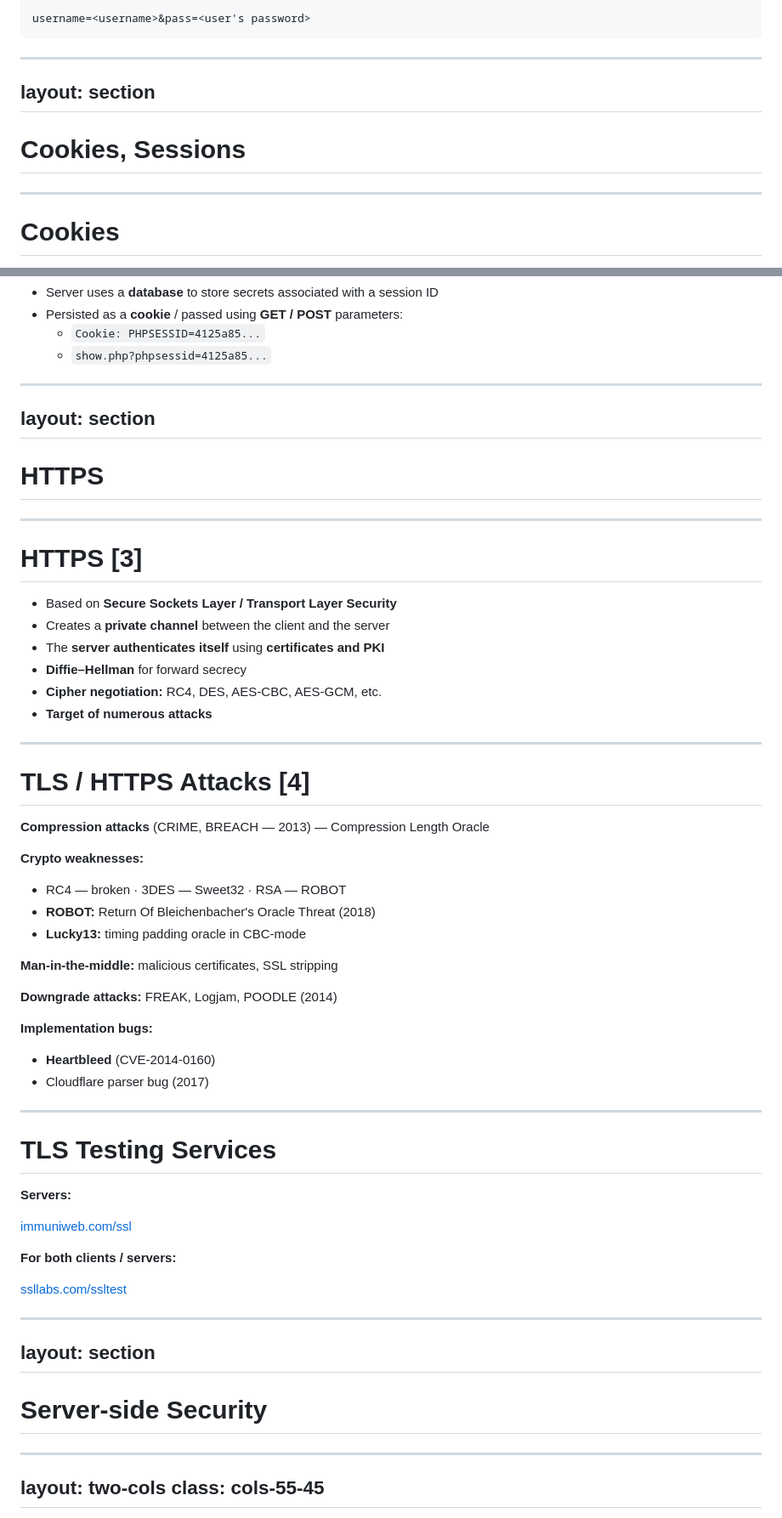
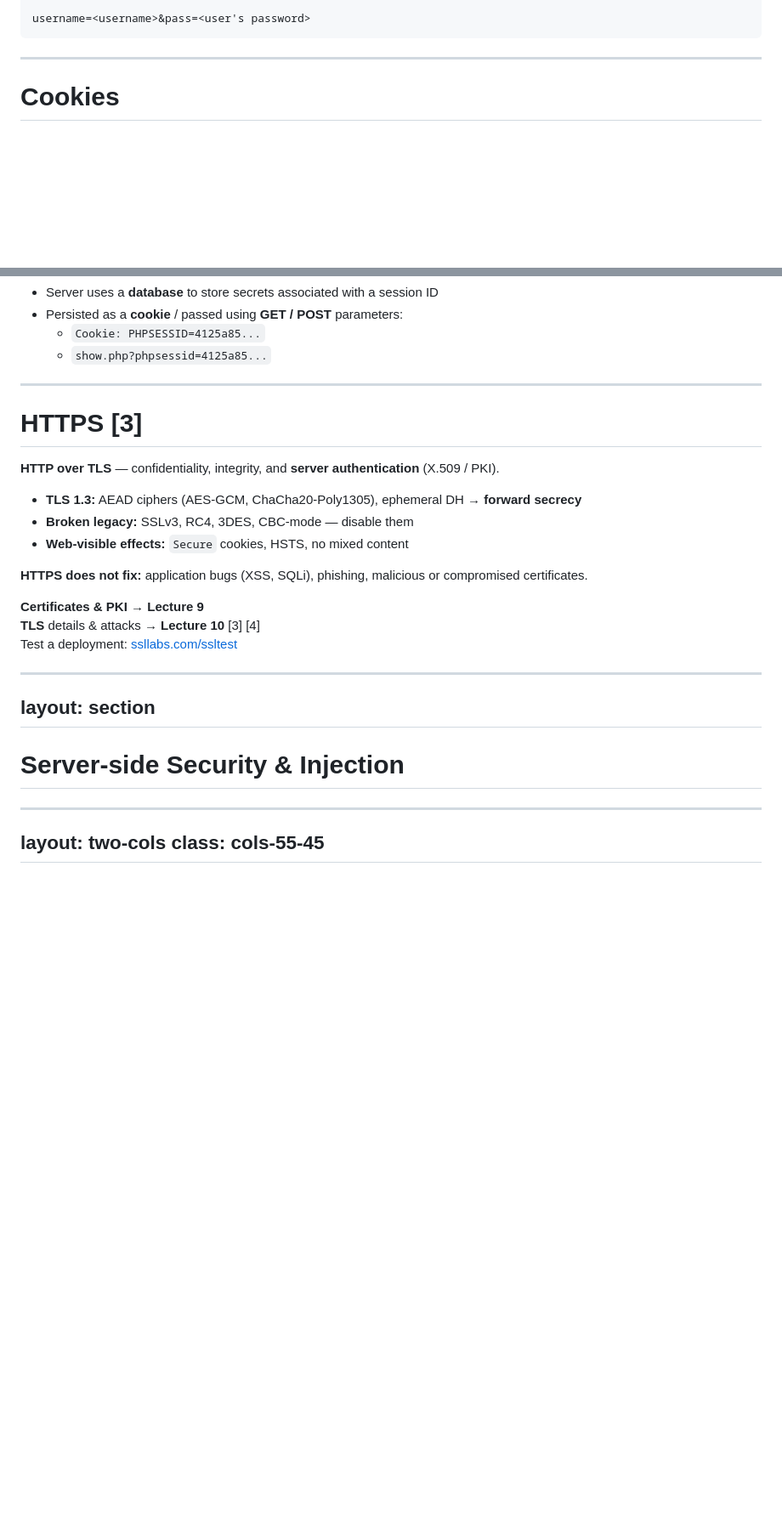
Before and after one commit to cs-pub-ro/ISC-lectures, a Markdown page: lectures/07-web-security/slides.md, 2 parts joined by grey strips. Shown at 85% size. Rendered like a GitHub page; blank space fills up the shorter version.

Commit message:
07-web-sec: merged sections (3 total for now)

```diff
--- a/lectures/07-web-security/slides.md
+++ b/lectures/07-web-security/slides.md
@@ -127,12 +111,6 @@ Even with POST, the user_type parameter stays in the URL; the body carries the f
 -->
 
 ---
-layout: section
----
-
-# Cookies, Sessions
-
----
 
 # Cookies
 
@@ -193,64 +171,26 @@ Moving secrets server-side means the client only holds an opaque token.
 -->
 
 ---
-layout: section
----
-
-# HTTPS
-
----
 
 # HTTPS [3]
 
-- Based on **Secure Sockets Layer / Transport Layer Security**
-- Creates a **private channel** between the client and the server
-- The **server authenticates itself** using **certificates and PKI**
-- **Diffie–Hellman** for forward secrecy
-- **Cipher negotiation:** RC4, DES, AES-CBC, AES-GCM, etc.
-- **Target of numerous attacks**
+**HTTP over TLS** — confidentiality, integrity, and **server authentication** (X.509 / PKI).
 
----
+- **TLS 1.3:** AEAD ciphers (AES-GCM, ChaCha20-Poly1305), ephemeral DH → **forward secrecy**
+- **Broken legacy:** SSLv3, RC4, 3DES, CBC-mode — disable them
+- **Web-visible effects:** `Secure` cookies, HSTS, no mixed content
 
-# TLS / HTTPS Attacks [4]
+**HTTPS does not fix:** application bugs (XSS, SQLi), phishing, malicious or compromised certificates.
 
-**Compression attacks** (CRIME, BREACH — 2013) — Compression Length Oracle
-
-**Crypto weaknesses:**
-
-- RC4 — broken · 3DES — Sweet32 · RSA — ROBOT
-- **ROBOT:** Return Of Bleichenbacher's Oracle Threat (2018)
-- **Lucky13:** timing padding oracle in CBC-mode
-
-**Man-in-the-middle:** malicious certificates, SSL stripping
-
-**Downgrade attacks:** FREAK, Logjam, POODLE (2014)
-
-**Implementation bugs:**
-
-- **Heartbleed** (CVE-2014-0160)
-- Cloudflare parser bug (2017)
-
-<!--
-Every one of these was a deployed crypto system failing in practice — protocols rot.
--->
-
----
-
-# TLS Testing Services
-
-**Servers:**
-
-[immuniweb.com/ssl](https://www.immuniweb.com/ssl/)
-
-**For both clients / servers:**
-
-[ssllabs.com/ssltest](https://www.ssllabs.com/ssltest/)
+**Certificates & PKI** → **Lecture 9**
+**TLS** details & attacks → **Lecture 10** [3] [4]
+Test a deployment: [ssllabs.com/ssltest](https://www.ssllabs.com/ssltest/)
 
 ---
 layout: section
 ---
 
-# Server-side Security
+# Server-side Security & Injection
 
 ---
 layout: two-cols
```
Also changed, not shown: other parts of lectures/07-web-security/slides.md (+6 -39 lines).
